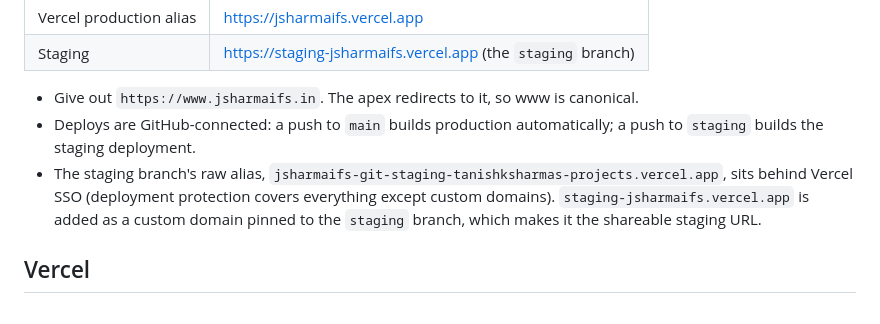
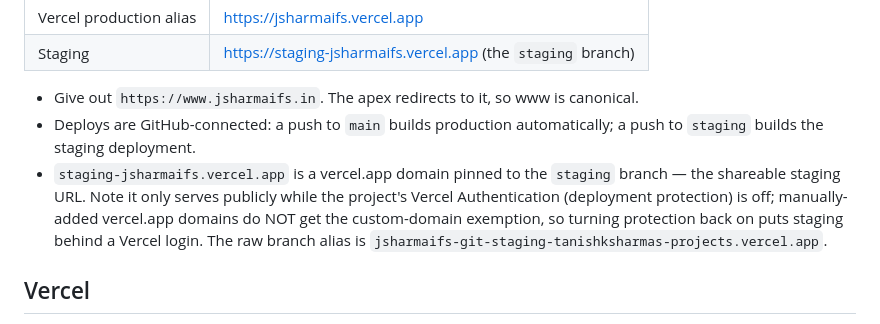
Before and after one commit to tanishksharma/Jsharmaifs, a Markdown page: CLAUDE.md, the part around the change. Rendered like a GitHub page.

Commit message:
Record the project's live and staging URLs in CLAUDE.md
Staging now lives on a branch-pinned vercel.app domain
(staging-<name>.vercel.app); the old staging URL references are updated.

Co-Authored-By: Claude Fable 5 <noreply@anthropic.com>
Claude-Session: https://claude.ai/code/session_01SCxD8mVZwGo5EBiGKdyeLy

```diff
--- a/CLAUDE.md
+++ b/CLAUDE.md
@@ -16,10 +16,11 @@ of the site; career and contact support it.
 - Give out `https://www.jsharmaifs.in`. The apex redirects to it, so www is canonical.
 - Deploys are GitHub-connected: a push to `main` builds production automatically; a push to
   `staging` builds the staging deployment.
-- The staging branch's raw alias, `jsharmaifs-git-staging-tanishksharmas-projects.vercel.app`,
-  sits behind Vercel SSO (deployment protection covers everything except custom domains).
-  `staging-jsharmaifs.vercel.app` is added as a custom domain pinned to the `staging` branch,
-  which makes it the shareable staging URL.
+- `staging-jsharmaifs.vercel.app` is a vercel.app domain pinned to the `staging` branch — the
+  shareable staging URL. Note it only serves publicly while the project's Vercel Authentication
+  (deployment protection) is off; manually-added vercel.app domains do NOT get the
+  custom-domain exemption, so turning protection back on puts staging behind a Vercel login.
+  The raw branch alias is `jsharmaifs-git-staging-tanishksharmas-projects.vercel.app`.
 
 ## Vercel
 
```
